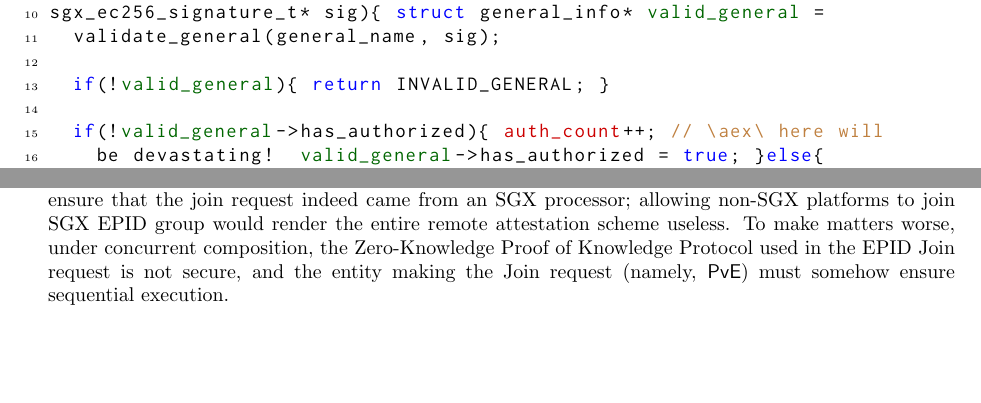
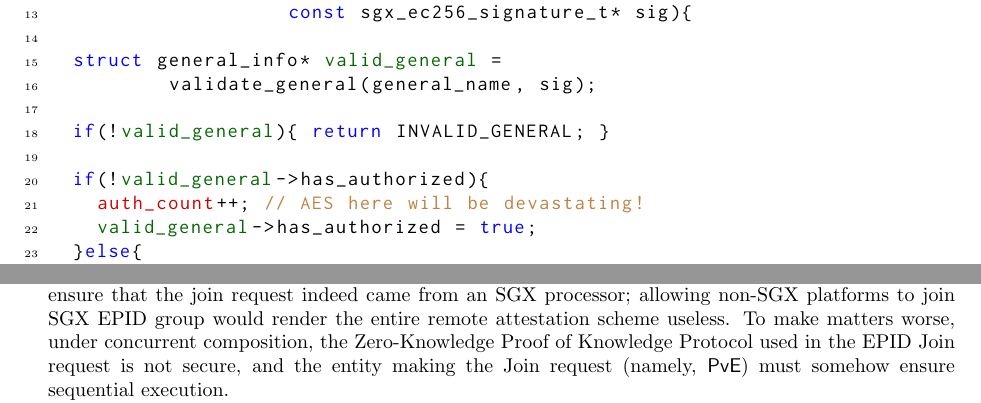
Before and after one commit to axelexic/sgx_remote_attestation_bh_17, a LaTeX paper (sgx_analysis_framework.tex): two parts of pages 8 and 11 of 15 before the commit and two parts of pages 8 and 13 of 15 after it, joined at a grey line, cut so that both start at the same text. Compiled offline with pdfLaTeX.

Commit message:
Adding updated slides and paper
Added slides outline and details about the paper.

```diff
--- a/sgx_analysis_framework.tex
+++ b/sgx_analysis_framework.tex
@@ -613,25 +613,28 @@
     morecomment=[l][\color{magenta}]{\#} }
   \begin{lstlisting}[captionpos=b,
                      caption={An enclave suseptible to state
-                       malleability}, label=code:malleability] /*
-    count of generals who have authorized launch. */ static int
-    auth_count = 0;
-
-/* hardcoded list of generals and their PKs */ struct general_info{
-  char general_name[256]; const sgx_ec256_public_t general_pub; bool
-  has_authorized; // initialized to false }GENERALS[] = { ... };
-
-/* ecall made by each general with a sig on name + aux data */ int
-auth_and_launch(const char* const general_name, const
-sgx_ec256_signature_t* sig){ struct general_info* valid_general =
-  validate_general(general_name, sig);
+                       malleability}, label=code:malleability]
+/* count of generals who have authorized launch. */
+static int auth_count = 0;
+
+/* hardcoded list of generals and their PKs */
+struct general_info{
+  char general_name[256];
+  const sgx_ec256_public_t general_pub;
+  bool has_authorized; // initialized to false
+}GENERALS[] = { ... };
+
+/* ecall made by each general with a sig on name + aux data */
+int auth_and_launch(const char* const general_name,
+                    const sgx_ec256_signature_t* sig){
+
+  struct general_info* valid_general =
+          validate_general(general_name, sig);
 
   if(!valid_general){ return INVALID_GENERAL; }
 
-  if(!valid_general->has_authorized){ auth_count++; // \aex\ here will
-    be devastating!  valid_general->has_authorized = true; }else{
-    return GENERAL_ALREADY_AUTHORIZED_ACTION; // replay }
-
-  if(auth_count == 2){ return nuke_the_kashbah(location); }
-
-  return PENDING_AUTHORIZATION; }
+  if(!valid_general->has_authorized){
+    auth_count++; // AES here will be devastating!
+    valid_general->has_authorized = true;
+  }else{
+    return GENERAL_ALREADY_AUTHORIZED_ACTION; // replay
```
Also changed, not shown: sgx_analysis_framework.tex (12 more changed lines), 1 other file.
